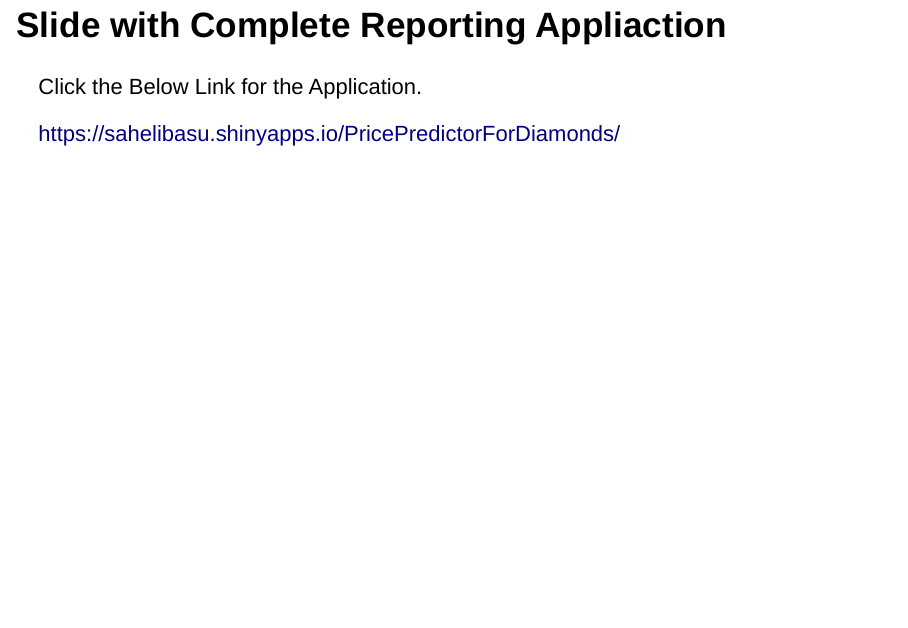
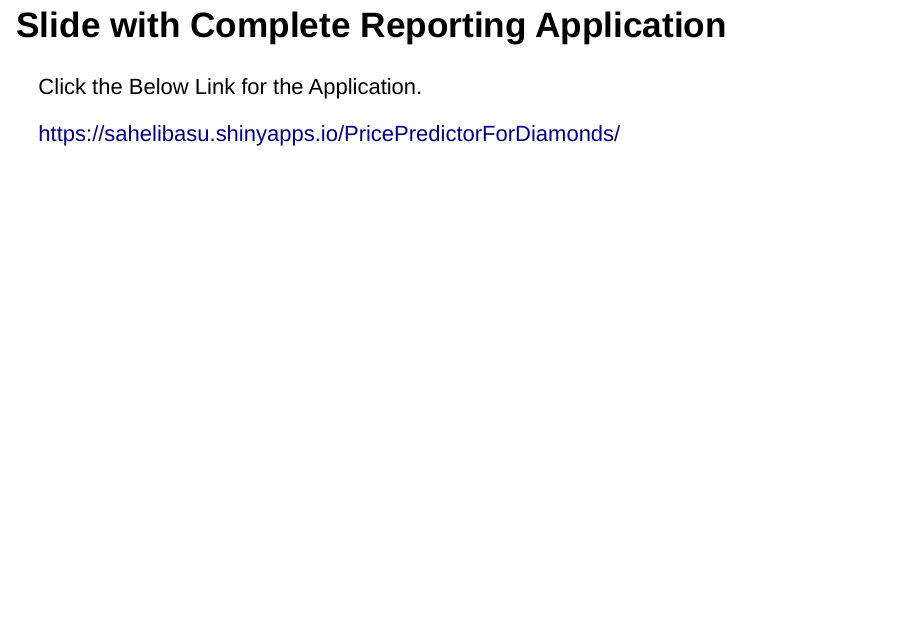
Before and after one commit to Smileeys/Swift, an R Markdown document (Shiny-Application-and-Reproducible-C2/Shiny App and repro pitch.Rmd): page 4 of 5. Rendered offline with R 4.5, knitr and Pandoc, with nearby package versions; drawn as Slidy slides in place of the format the file asks for.

Commit message:
☔️👙 Updated with Glitch

```diff
--- a/Shiny-Application-and-Reproducible-C2/Shiny App and repro pitch.Rmd
+++ b/Shiny-Application-and-Reproducible-C2/Shiny App and repro pitch.Rmd
@@ -22,7 +22,7 @@
 - This Report enables to pick the right parameters for the best Diamond selection.
 
 
-## Slide with Complete Reporting Appliaction
+## Slide with Complete Reporting Application
 
 Click the Below Link for the Application.
 
```
Also changed, not shown: Shiny-Application-and-Reproducible-C2/Shiny_App_and_repro_pitch.html.
